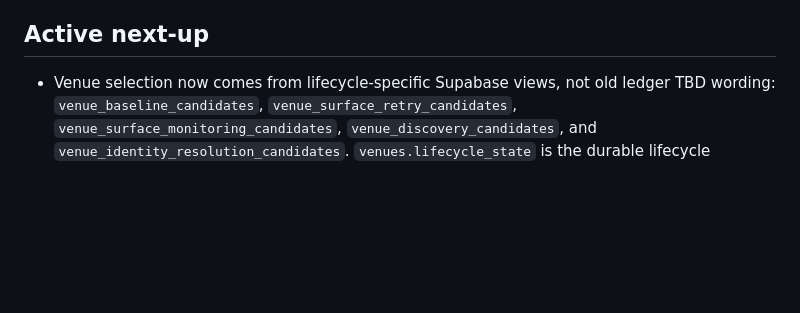
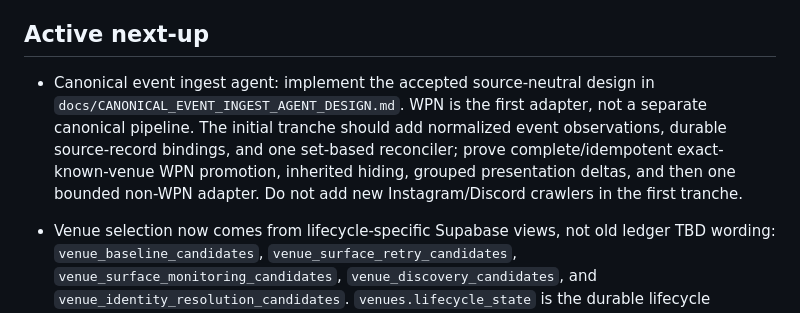
Before and after one commit to metavirus/mtg-events-chatgpt, a Markdown page: docs/WORK_BACKLOG.md, the part around the change. Drawn GitHub-style; blank space fills up the shorter version.

Commit message:
Design source-neutral event ingest agent

```diff
--- a/docs/WORK_BACKLOG.md
+++ b/docs/WORK_BACKLOG.md
@@ -13,6 +13,14 @@ Use it for:
 - process improvements that protect continuity.
 
 ## Active next-up
+
+- Canonical event ingest agent: implement the accepted source-neutral design in
+  `docs/CANONICAL_EVENT_INGEST_AGENT_DESIGN.md`. WPN is the first adapter, not a
+  separate canonical pipeline. The initial tranche should add normalized event
+  observations, durable source-record bindings, and one set-based reconciler;
+  prove complete/idempotent exact-known-venue WPN promotion, inherited hiding,
+  grouped presentation deltas, and then one bounded non-WPN adapter. Do not add
+  new Instagram/Discord crawlers in the first tranche.
 
 - Venue selection now comes from lifecycle-specific Supabase views, not old
   ledger TBD wording: `venue_baseline_candidates`,
```
Also changed, not shown: CURRENT_FRONTIER.md (+11 -4 lines), docs/CANONICAL_EVENT_INGEST_AGENT_DESIGN.md (added, +252 -0 lines).
